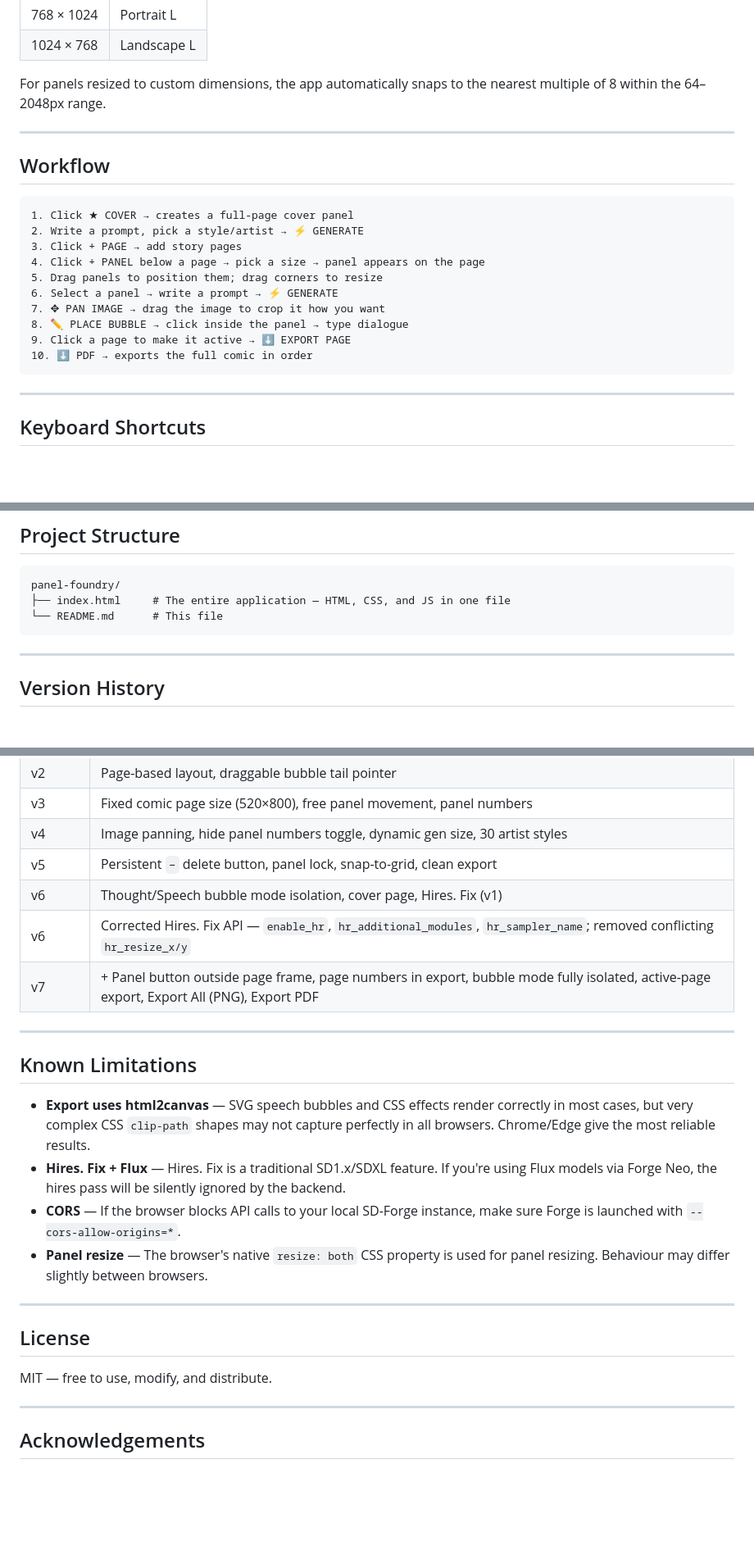
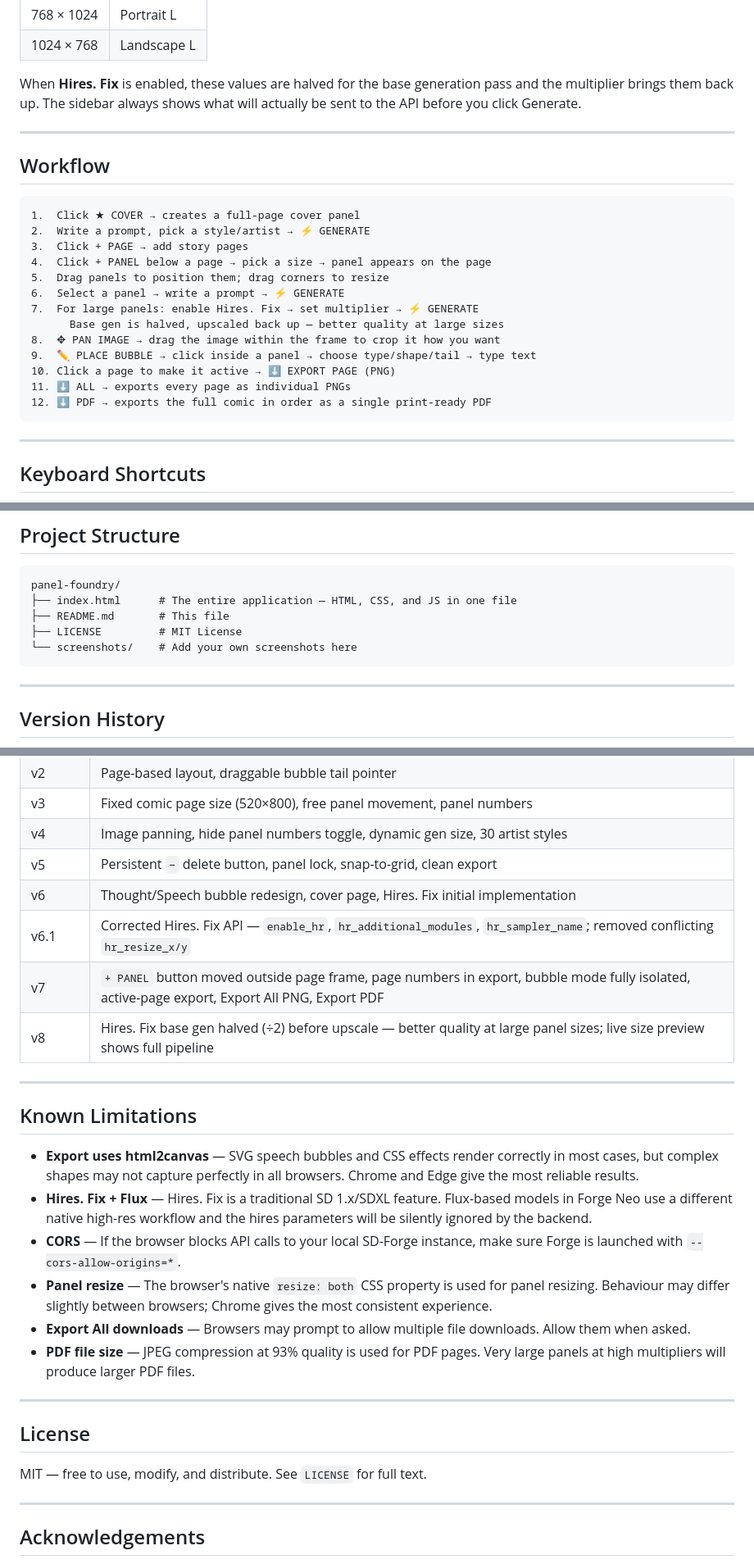
Before and after one commit to cainezen/panel-foundry, a Markdown page: README.md, 3 parts joined by grey strips. Shown at 82% size. Rendered like a GitHub page; blank space fills up the shorter version.

````diff
--- a/README.md
+++ b/README.md
@@ -115,23 +136,26 @@ Panels snap to the nearest valid SD resolution when generating:
 | 768 × 1024 | Portrait L |
 | 1024 × 768 | Landscape L |
 
-For panels resized to custom dimensions, the app automatically snaps to the nearest multiple of 8 within the 64–2048px range.
+When **Hires. Fix** is enabled, these values are halved for the base generation pass and the multiplier brings them back up. The sidebar always shows what will actually be sent to the API before you click Generate.
 
 ---
 
 ## Workflow
 
 ```
-1. Click ★ COVER → creates a full-page cover panel
-2. Write a prompt, pick a style/artist → ⚡ GENERATE
-3. Click + PAGE → add story pages
-4. Click + PANEL below a page → pick a size → panel appears on the page
-5. Drag panels to position them; drag corners to resize
-6. Select a panel → write a prompt → ⚡ GENERATE
-7. ✥ PAN IMAGE → drag the image to crop it how you want
-8. ✏ PLACE BUBBLE → click inside the panel → type dialogue
-9. Click a page to make it active → ⬇ EXPORT PAGE
-10. ⬇ PDF → exports the full comic in order
+1.  Click ★ COVER → creates a full-page cover panel
+2.  Write a prompt, pick a style/artist → ⚡ GENERATE
+3.  Click + PAGE → add story pages
+4.  Click + PANEL below a page → pick a size → panel appears on the page
+5.  Drag panels to position them; drag corners to resize
+6.  Select a panel → write a prompt → ⚡ GENERATE
+7.  For large panels: enable Hires. Fix → set multiplier → ⚡ GENERATE
+      Base gen is halved, upscaled back up — better quality at large sizes
+8.  ✥ PAN IMAGE → drag the image within the frame to crop it how you want
+9.  ✏ PLACE BUBBLE → click inside a panel → choose type/shape/tail → type text
+10. Click a page to make it active → ⬇ EXPORT PAGE (PNG)
+11. ⬇ ALL → exports every page as individual PNGs
+12. ⬇ PDF → exports the full comic in order as a single print-ready PDF
 ```
 
 ---
@@ -150,8 +174,10 @@ For panels resized to custom dimensions, the app automatically snaps to the near
 
 ```
 panel-foundry/
-├── index.html     # The entire application — HTML, CSS, and JS in one file
-└── README.md      # This file
+├── index.html      # The entire application — HTML, CSS, and JS in one file
+├── README.md       # This file
+├── LICENSE         # MIT License
+└── screenshots/    # Add your own screenshots here
 ```
 
 ---
@@ -165,24 +191,27 @@ panel-foundry/
 | v3 | Fixed comic page size (520×800), free panel movement, panel numbers |
 | v4 | Image panning, hide panel numbers toggle, dynamic gen size, 30 artist styles |
 | v5 | Persistent `−` delete button, panel lock, snap-to-grid, clean export |
-| v6 | Thought/Speech bubble mode isolation, cover page, Hires. Fix (v1) |
-| v6 | Corrected Hires. Fix API — `enable_hr`, `hr_additional_modules`, `hr_sampler_name`; removed conflicting `hr_resize_x/y` |
-| v7 | + Panel button outside page frame, page numbers in export, bubble mode fully isolated, active-page export, Export All (PNG), Export PDF |
+| v6 | Thought/Speech bubble redesign, cover page, Hires. Fix initial implementation |
+| v6.1 | Corrected Hires. Fix API — `enable_hr`, `hr_additional_modules`, `hr_sampler_name`; removed conflicting `hr_resize_x/y` |
+| v7 | `+ PANEL` button moved outside page frame, page numbers in export, bubble mode fully isolated, active-page export, Export All PNG, Export PDF |
+| v8 | Hires. Fix base gen halved (÷2) before upscale — better quality at large panel sizes; live size preview shows full pipeline |
 
 ---
 
 ## Known Limitations
 
-- **Export uses html2canvas** — SVG speech bubbles and CSS effects render correctly in most cases, but very complex CSS `clip-path` shapes may not capture perfectly in all browsers. Chrome/Edge give the most reliable results.
-- **Hires. Fix + Flux** — Hires. Fix is a traditional SD1.x/SDXL feature. If you're using Flux models via Forge Neo, the hires pass will be silently ignored by the backend.
+- **Export uses html2canvas** — SVG speech bubbles and CSS effects render correctly in most cases, but complex shapes may not capture perfectly in all browsers. Chrome and Edge give the most reliable results.
+- **Hires. Fix + Flux** — Hires. Fix is a traditional SD 1.x/SDXL feature. Flux-based models in Forge Neo use a different native high-res workflow and the hires parameters will be silently ignored by the backend.
 - **CORS** — If the browser blocks API calls to your local SD-Forge instance, make sure Forge is launched with `--cors-allow-origins=*`.
-- **Panel resize** — The browser's native `resize: both` CSS property is used for panel resizing. Behaviour may differ slightly between browsers.
+- **Panel resize** — The browser's native `resize: both` CSS property is used for panel resizing. Behaviour may differ slightly between browsers; Chrome gives the most consistent experience.
+- **Export All downloads** — Browsers may prompt to allow multiple file downloads. Allow them when asked.
+- **PDF file size** — JPEG compression at 93% quality is used for PDF pages. Very large panels at high multipliers will produce larger PDF files.
 
 ---
 
 ## License
 
-MIT — free to use, modify, and distribute.
+MIT — free to use, modify, and distribute. See `LICENSE` for full text.
 
 ---
 
````
Also changed, not shown: other parts of README.md (+34 -13 lines).
